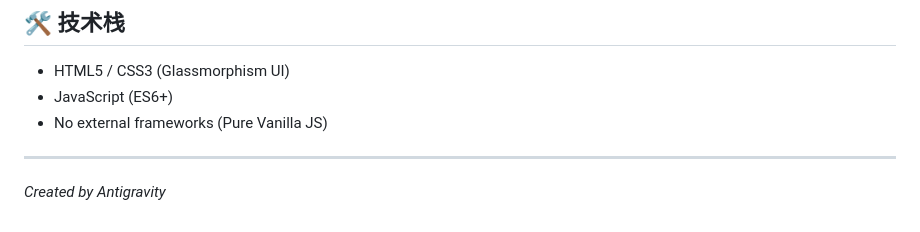
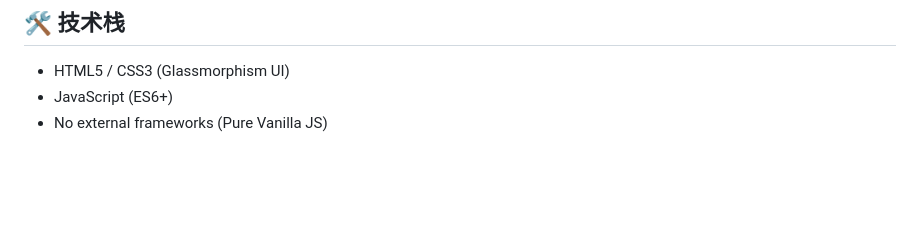
Before and after one commit to 744649181/BAautoCA, a Markdown page: README.md, the part around the change. Drawn GitHub-style; blank space fills up the shorter version.

```diff
--- a/README.md
+++ b/README.md
@@ -55,6 +55,3 @@
 *   HTML5 / CSS3 (Glassmorphism UI)
 *   JavaScript (ES6+)
 *   No external frameworks (Pure Vanilla JS)
-
----
-*Created by Antigravity*
```
